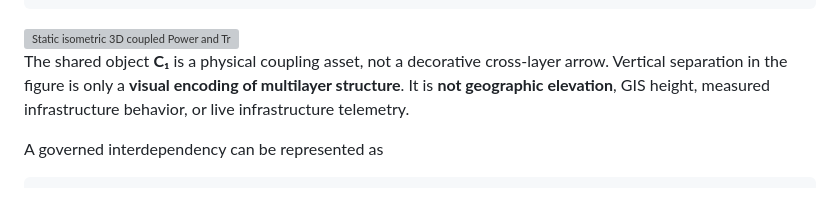
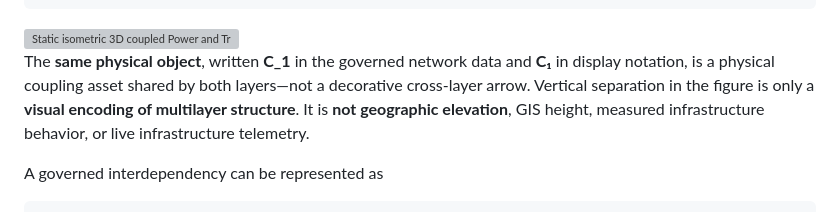
Before and after one commit to Dossiya-SE/Dossiya-SE, a Markdown page: README.md, the part around the change. GitHub-like rendering; grey boxes are pictures that could not be loaded.

Commit message:
fix(profile): state shared C1 interface semantics explicitly

```diff
--- a/README.md
+++ b/README.md
@@ -75,7 +75,7 @@ The physical model is a typed multilayer system:
   <img src="./assets/generated/coupled-network-3d-light.svg" width="100%" alt="Static isometric 3D coupled Power and Transportation multilayer network with a shared EV charging interface and separate schematic viability geometry">
 </picture>
 
-The shared object **C₁** is a physical coupling asset, not a decorative cross-layer arrow. Vertical separation in the figure is only a **visual encoding of multilayer structure**. It is **not geographic elevation**, GIS height, measured infrastructure behavior, or live infrastructure telemetry.
+The **same physical object**, written **C_1** in the governed network data and **C₁** in display notation, is a physical coupling asset shared by both layers—not a decorative cross-layer arrow. Vertical separation in the figure is only a **visual encoding of multilayer structure**. It is **not geographic elevation**, GIS height, measured infrastructure behavior, or live infrastructure telemetry.
 
 A governed interdependency can be represented as
 
```
